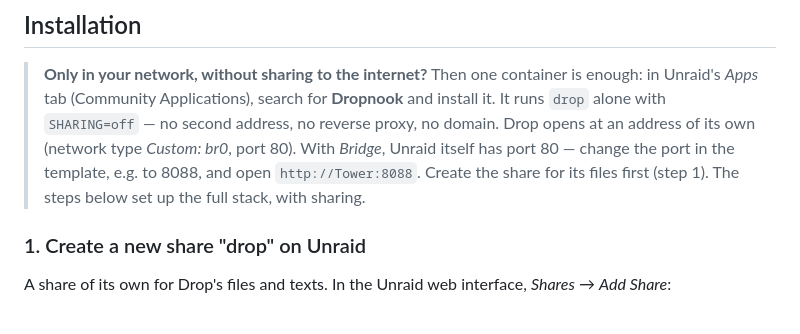
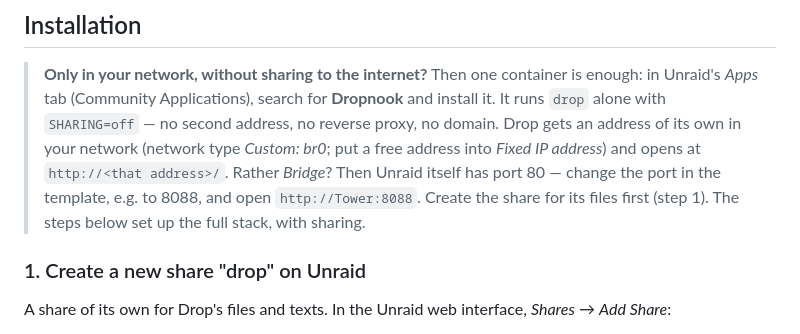
Before and after one commit to dropnook/dropnook.app, a Markdown page: README.md, the part around the change. GitHub-like rendering.

```diff
--- a/README.md
+++ b/README.md
@@ -97,10 +97,11 @@ listed under [What Drop expects from your reverse proxy](#what-drop-expects-from
 > **Only in your network, without sharing to the internet?** Then one container
 > is enough: in Unraid's *Apps* tab (Community Applications), search for
 > **Dropnook** and install it. It runs `drop` alone with `SHARING=off` — no
-> second address, no reverse proxy, no domain. Drop opens at an address of its
-> own (network type *Custom: br0*, port 80). With *Bridge*, Unraid itself has
-> port 80 — change the port in the template, e.g. to 8088, and open
-> `http://Tower:8088`. Create the share for its files first (step 1). The steps below set up the full stack, with sharing.
+> second address, no reverse proxy, no domain. Drop gets an address of its own
+> in your network (network type *Custom: br0*; put a free address into *Fixed
+> IP address*) and opens at `http://<that address>/`. Rather *Bridge*? Then
+> Unraid itself has port 80 — change the port in the template, e.g. to 8088,
+> and open `http://Tower:8088`. Create the share for its files first (step 1). The steps below set up the full stack, with sharing.
 
 ### 1. Create a new share "drop" on Unraid
 
```
Also changed, not shown: README.de.md (+4 -3 lines).
